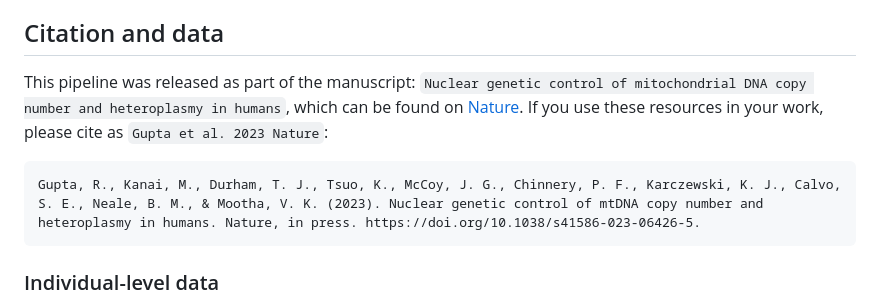
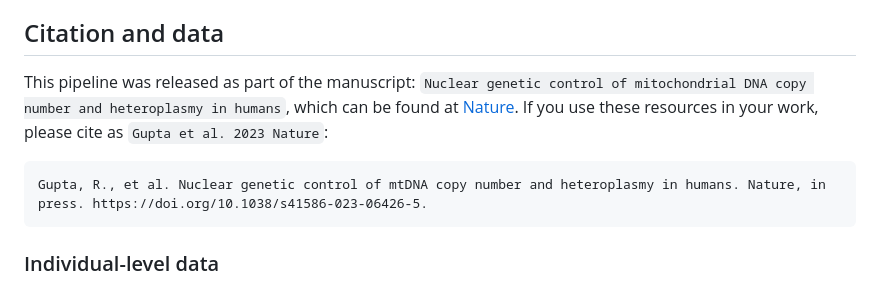
Before and after one commit to rahulg603/mtSwirl, a Markdown page: README.md, the part around the change. GitHub-like rendering.

````diff
--- a/README.md
+++ b/README.md
@@ -5,10 +5,10 @@ This repo contains pipeline files for the reference-aware mtSwirl pipeline as we
 
 ## Citation and data
 
-This pipeline was released as part of the manuscript: `Nuclear genetic control of mitochondrial DNA copy number and heteroplasmy in humans`, which can be found on [Nature](https://www.nature.com/articles/s41586-023-06426-5). If you use these resources in your work, please cite as `Gupta et al. 2023 Nature`:
+This pipeline was released as part of the manuscript: `Nuclear genetic control of mitochondrial DNA copy number and heteroplasmy in humans`, which can be found at [Nature](https://www.nature.com/articles/s41586-023-06426-5). If you use these resources in your work, please cite as `Gupta et al. 2023 Nature`:
 
 ```
-Gupta, R., Kanai, M., Durham, T. J., Tsuo, K., McCoy, J. G., Chinnery, P. F., Karczewski, K. J., Calvo, S. E., Neale, B. M., & Mootha, V. K. (2023). Nuclear genetic control of mtDNA copy number and heteroplasmy in humans. Nature, in press. https://doi.org/10.1038/s41586-023-06426-5.
+Gupta, R., et al. Nuclear genetic control of mtDNA copy number and heteroplasmy in humans. Nature, in press. https://doi.org/10.1038/s41586-023-06426-5.
 ```
 
 ### Individual-level data
````
